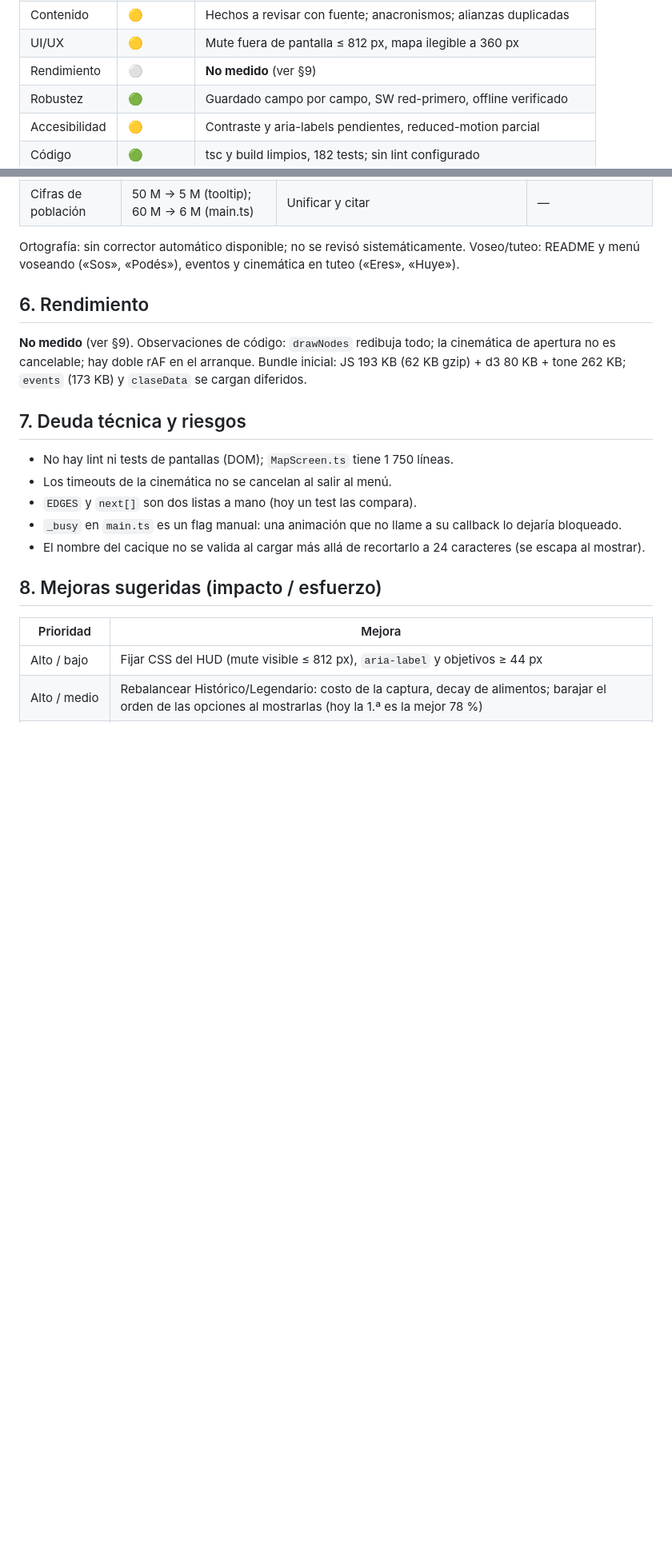
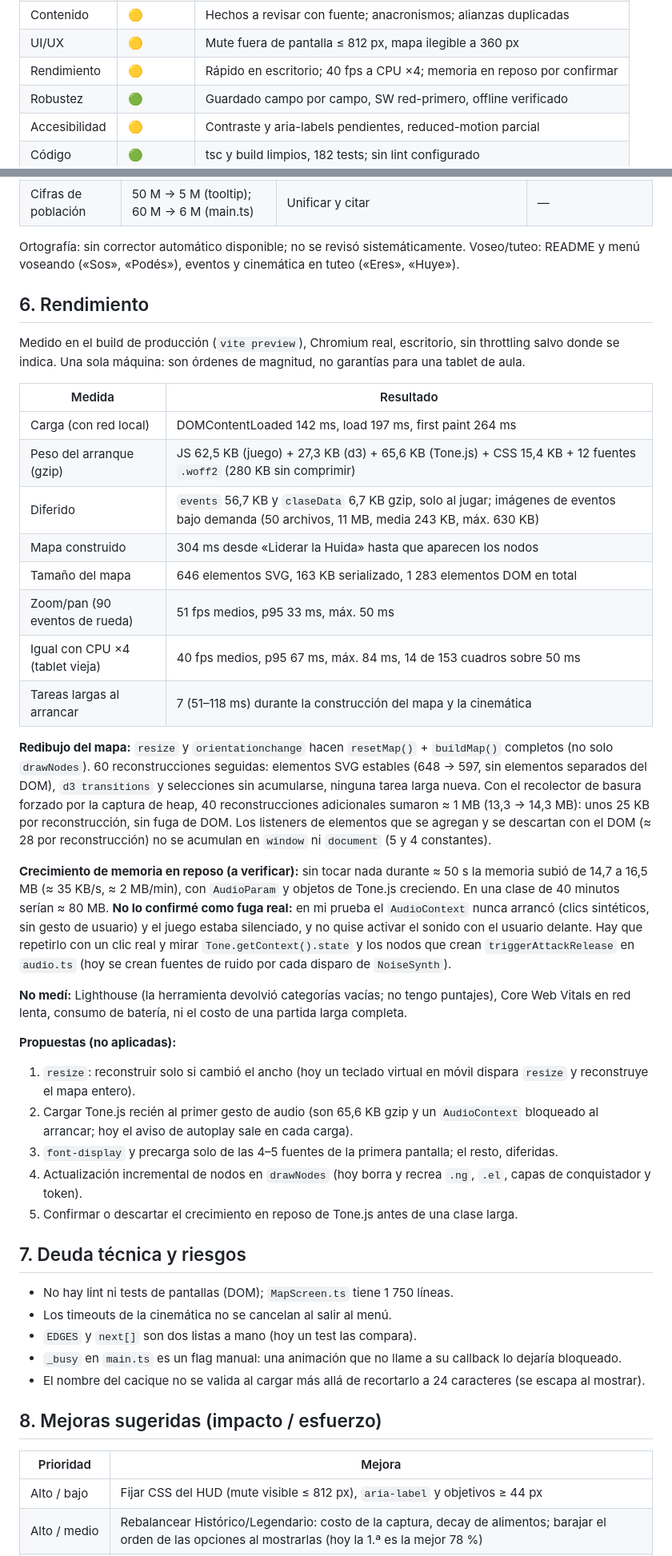
Before and after one commit to profedietze-stack/hijos-del-jaguar, a Markdown page: docs/auditoria-2026-11-03.md, 2 parts joined by grey strips. Shown at 80% size. Rendered like a GitHub page; blank space fills up the shorter version.

Commit message:
docs: mediciones de rendimiento en la auditoria
Co-Authored-By: Claude Sonnet 5.5 <noreply@anthropic.com>

```diff
--- a/docs/auditoria-2026-11-03.md
+++ b/docs/auditoria-2026-11-03.md
@@ -20,7 +20,7 @@ Cinco hallazgos más importantes:
 | Balance | 🔴 | Histórico/Legendario inalcanzables; sesgo a la primera opción |
 | Contenido | 🟡 | Hechos a revisar con fuente; anacronismos; alianzas duplicadas |
 | UI/UX | 🟡 | Mute fuera de pantalla ≤ 812 px, mapa ilegible a 360 px |
-| Rendimiento | ⚪ | **No medido** (ver §9) |
+| Rendimiento | 🟡 | Rápido en escritorio; 40 fps a CPU ×4; memoria en reposo por confirmar |
 | Robustez | 🟢 | Guardado campo por campo, SW red-primero, offline verificado |
 | Accesibilidad | 🟡 | Contraste y aria-labels pendientes, reduced-motion parcial |
 | Código | 🟢 | tsc y build limpios, 182 tests; sin lint configurado |
@@ -99,7 +99,31 @@ Ortografía: sin corrector automático disponible; no se revisó sistemáticamen
 
 ## 6. Rendimiento
 
-**No medido** (ver §9). Observaciones de código: `drawNodes` redibuja todo; la cinemática de apertura no es cancelable; hay doble rAF en el arranque. Bundle inicial: JS 193 KB (62 KB gzip) + d3 80 KB + tone 262 KB; `events` (173 KB) y `claseData` se cargan diferidos.
+Medido en el build de producción (`vite preview`), Chromium real, escritorio, sin throttling salvo donde se indica. Una sola máquina: son órdenes de magnitud, no garantías para una tablet de aula.
+
+| Medida | Resultado |
+|---|---|
+| Carga (con red local) | DOMContentLoaded 142 ms, load 197 ms, first paint 264 ms |
+| Peso del arranque (gzip) | JS 62,5 KB (juego) + 27,3 KB (d3) + 65,6 KB (Tone.js) + CSS 15,4 KB + 12 fuentes `.woff2` (280 KB sin comprimir) |
+| Diferido | `events` 56,7 KB y `claseData` 6,7 KB gzip, solo al jugar; imágenes de eventos bajo demanda (50 archivos, 11 MB, media 243 KB, máx. 630 KB) |
+| Mapa construido | 304 ms desde «Liderar la Huida» hasta que aparecen los nodos |
+| Tamaño del mapa | 646 elementos SVG, 163 KB serializado, 1 283 elementos DOM en total |
+| Zoom/pan (90 eventos de rueda) | 51 fps medios, p95 33 ms, máx. 50 ms |
+| Igual con CPU ×4 (tablet vieja) | 40 fps medios, p95 67 ms, máx. 84 ms, 14 de 153 cuadros sobre 50 ms |
+| Tareas largas al arrancar | 7 (51–118 ms) durante la construcción del mapa y la cinemática |
+
+**Redibujo del mapa:** `resize` y `orientationchange` hacen `resetMap()` + `buildMap()` completos (no solo `drawNodes`). 60 reconstrucciones seguidas: elementos SVG estables (648 → 597, sin elementos separados del DOM), `d3 transitions` y selecciones sin acumularse, ninguna tarea larga nueva. Con el recolector de basura forzado por la captura de heap, 40 reconstrucciones adicionales sumaron ≈ 1 MB (13,3 → 14,3 MB): unos 25 KB por reconstrucción, sin fuga de DOM. Los listeners de elementos que se agregan y se descartan con el DOM (≈ 28 por reconstrucción) no se acumulan en `window` ni `document` (5 y 4 constantes).
+
+**Crecimiento de memoria en reposo (a verificar):** sin tocar nada durante ≈ 50 s la memoria subió de 14,7 a 16,5 MB (≈ 35 KB/s, ≈ 2 MB/min), con `AudioParam` y objetos de Tone.js creciendo. En una clase de 40 minutos serían ≈ 80 MB. **No lo confirmé como fuga real:** en mi prueba el `AudioContext` nunca arrancó (clics sintéticos, sin gesto de usuario) y el juego estaba silenciado, y no quise activar el sonido con el usuario delante. Hay que repetirlo con un clic real y mirar `Tone.getContext().state` y los nodos que crean `triggerAttackRelease` en `audio.ts` (hoy se crean fuentes de ruido por cada disparo de `NoiseSynth`).
+
+**No medí:** Lighthouse (la herramienta devolvió categorías vacías; no tengo puntajes), Core Web Vitals en red lenta, consumo de batería, ni el costo de una partida larga completa.
+
+**Propuestas (no aplicadas):**
+1. `resize`: reconstruir solo si cambió el ancho (hoy un teclado virtual en móvil dispara `resize` y reconstruye el mapa entero).
+2. Cargar Tone.js recién al primer gesto de audio (son 65,6 KB gzip y un `AudioContext` bloqueado al arrancar; hoy el aviso de autoplay sale en cada carga).
+3. `font-display` y precarga solo de las 4–5 fuentes de la primera pantalla; el resto, diferidas.
+4. Actualización incremental de nodos en `drawNodes` (hoy borra y recrea `.ng`, `.el`, capas de conquistador y token).
+5. Confirmar o descartar el crecimiento en reposo de Tone.js antes de una clase larga.
 
 ## 7. Deuda técnica y riesgos
 
```
Also changed, not shown: other parts of docs/auditoria-2026-11-03.md (+1 -1 lines).
